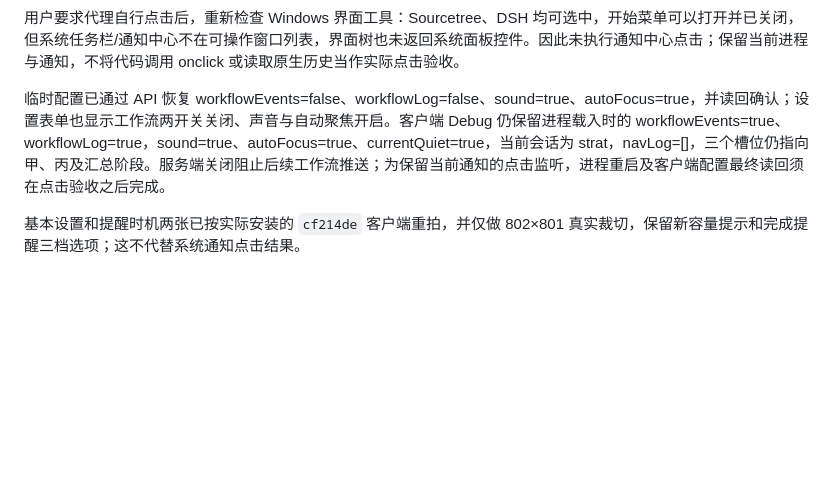
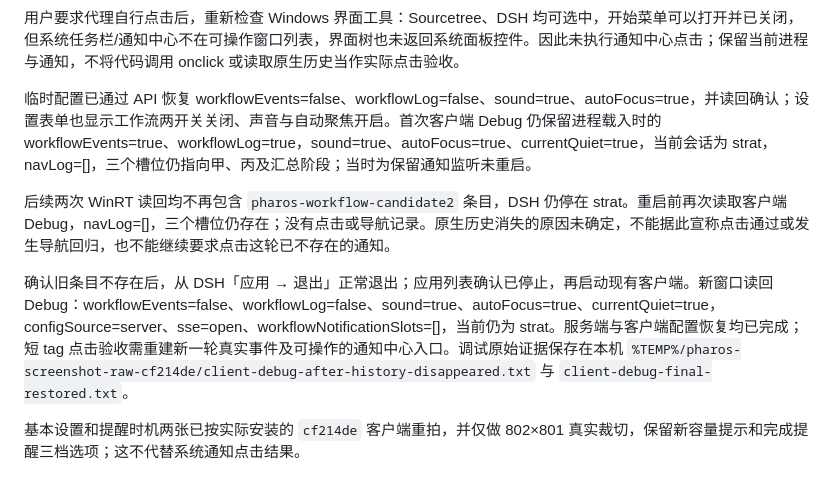
Before and after one commit to Leo-Cjw/dsh-pharos, a Markdown page: docs/issue-1-windows-notifications.md, the part around the change. GitHub-like rendering; blank space fills up the shorter version.

Commit message:
docs: record restored runtime configuration and pending click rerun

```diff
--- a/docs/issue-1-windows-notifications.md
+++ b/docs/issue-1-windows-notifications.md
@@ -140,7 +140,11 @@ B 点击后诊断中也有 `focus-requested, status=200`；该字段只记录 HT
 
 用户要求代理自行点击后，重新检查 Windows 界面工具：Sourcetree、DSH 均可选中，开始菜单可以打开并已关闭，但系统任务栏/通知中心不在可操作窗口列表，界面树也未返回系统面板控件。因此未执行通知中心点击；保留当前进程与通知，不将代码调用 onclick 或读取原生历史当作实际点击验收。
 
-临时配置已通过 API 恢复 workflowEvents=false、workflowLog=false、sound=true、autoFocus=true，并读回确认；设置表单也显示工作流两开关关闭、声音与自动聚焦开启。客户端 Debug 仍保留进程载入时的 workflowEvents=true、workflowLog=true，sound=true、autoFocus=true、currentQuiet=true，当前会话为 strat，navLog=[]，三个槽位仍指向甲、丙及汇总阶段。服务端关闭阻止后续工作流推送；为保留当前通知的点击监听，进程重启及客户端配置最终读回须在点击验收之后完成。
+临时配置已通过 API 恢复 workflowEvents=false、workflowLog=false、sound=true、autoFocus=true，并读回确认；设置表单也显示工作流两开关关闭、声音与自动聚焦开启。首次客户端 Debug 仍保留进程载入时的 workflowEvents=true、workflowLog=true，sound=true、autoFocus=true、currentQuiet=true，当前会话为 strat，navLog=[]，三个槽位仍指向甲、丙及汇总阶段；当时为保留通知监听未重启。
+
+后续两次 WinRT 读回均不再包含 `pharos-workflow-candidate2` 条目，DSH 仍停在 strat。重启前再次读取客户端 Debug，navLog=[]，三个槽位仍存在；没有点击或导航记录。原生历史消失的原因未确定，不能据此宣称点击通过或发生导航回归，也不能继续要求点击这轮已不存在的通知。
+
+确认旧条目不存在后，从 DSH「应用 → 退出」正常退出；应用列表确认已停止，再启动现有客户端。新窗口读回 Debug：workflowEvents=false、workflowLog=false、sound=true、autoFocus=true、currentQuiet=true，configSource=server、sse=open、workflowNotificationSlots=[]，当前仍为 strat。服务端与客户端配置恢复均已完成；短 tag 点击验收需重建新一轮真实事件及可操作的通知中心入口。调试原始证据保存在本机 `%TEMP%/pharos-screenshot-raw-cf214de/client-debug-after-history-disappeared.txt` 与 `client-debug-final-restored.txt`。
 
 基本设置和提醒时机两张已按实际安装的 `cf214de` 客户端重拍，并仅做 802×801 真实裁切，保留新容量提示和完成提醒三档选项；这不代替系统通知点击结果。
 
```
